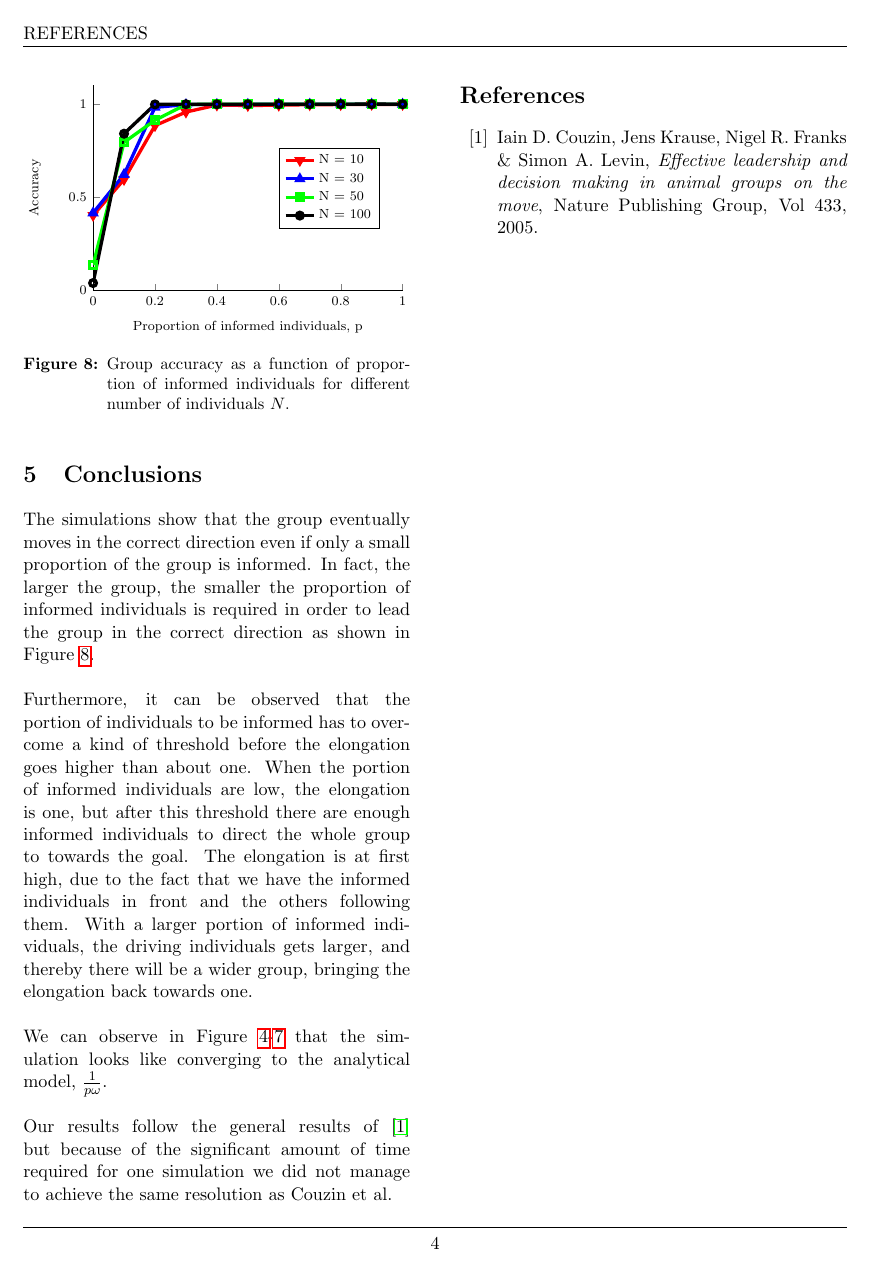
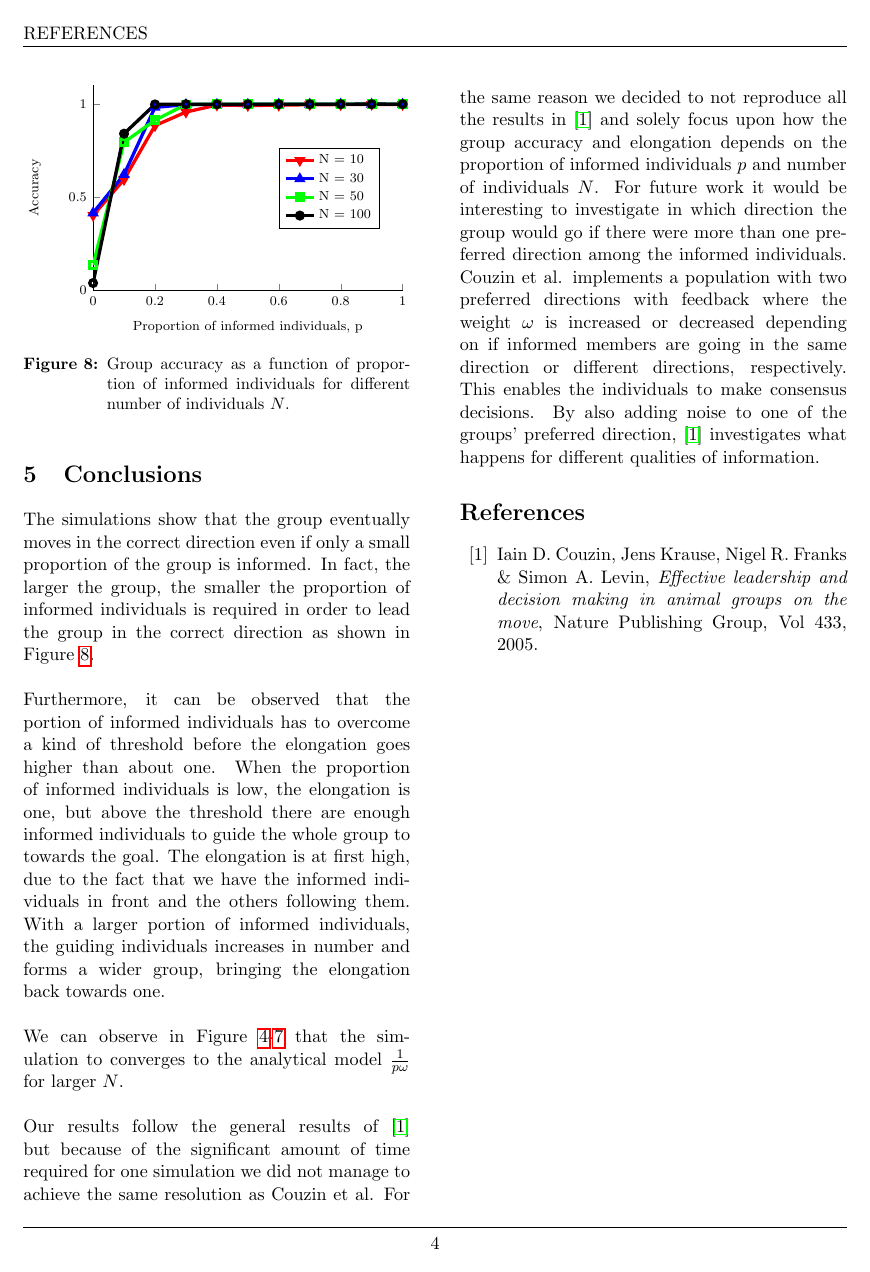
Before and after one commit to jaksah/ModellingComplexSystem, a LaTeX problem sheet (Assignment-3/report/Project3-Sahlstrom-Lindstrom-Durebrandt.tex, which reads Assignment-3/report/sections/conclusion.tex): page 4 of 4. Compiled offline with pdfLaTeX.

Commit message:
Added what Couzin does and why we didn't in concl.

```diff
--- a/Assignment-3/report/sections/conclusion.tex
+++ b/Assignment-3/report/sections/conclusion.tex
@@ -1,11 +1,11 @@
 The simulations show that the group eventually moves in the correct direction even if only a small proportion of the group is informed.
 In fact, the larger the group, the smaller the proportion of informed individuals is required in order to lead the group in the correct direction as shown in Figure \ref{fig:accuracy}.
 \\\\
-Furthermore, it can be observed that the portion of individuals to be informed has to overcome a kind of threshold before the elongation goes higher than about one.
-When the portion of informed individuals are low, the elongation is one, but after this threshold there are enough informed individuals to direct the whole group to towards the goal.
+Furthermore, it can be observed that the portion of informed individuals has to overcome a kind of threshold before the elongation goes higher than about one.
+When the proportion of informed individuals is low, the elongation is one, but above the threshold there are enough informed individuals to guide the whole group to towards the goal.
 The elongation is at first high, due to the fact that we have the informed individuals in front and the others following them.
-With a larger portion of informed individuals, the driving individuals gets larger, and thereby there will be a wider group, bringing the elongation back towards one.
+With a larger portion of informed individuals, the guiding individuals increases in number and forms a wider group, bringing the elongation back towards one.
 \\\\
-We can observe in Figure \ref{fig:elong10}-\ref{fig:elong100} that the simulation looks like converging to the analytical model, $\frac{1}{p\omega}$.
+We can observe in Figure \ref{fig:elong10}-\ref{fig:elong100} that the simulation to converges to the analytical model $\frac{1}{p\omega}$ for larger $N$.
 \\\\
-Our results follow the general results of \cite{theArticle} but because of the significant amount of time required for one simulation we did not manage to achieve the same resolution as Couzin et al.
+Our results follow the general results of \cite{theArticle} but because of the significant amount of time required for one simulation we did not manage to achieve the same resolution as Couzin et al. For the same reason we decided to not reproduce all the results in \cite{theArticle} and solely focus upon how the group accuracy and elongation depends on the proportion of informed individuals $p$ and number of individuals $N$. For future work it would be interesting to investigate in which direction the group would go if there were more than one preferred direction among the informed individuals. Couzin et al. implements a population with two preferred directions with feedback where the weight $\omega$ is increased or decreased depending on if informed members are going in the same direction or different directions, respectively. This enables the individuals to make consensus decisions. By also adding noise to one of the groups' preferred direction, \cite{theArticle} investigates what happens for different qualities of information.
```
